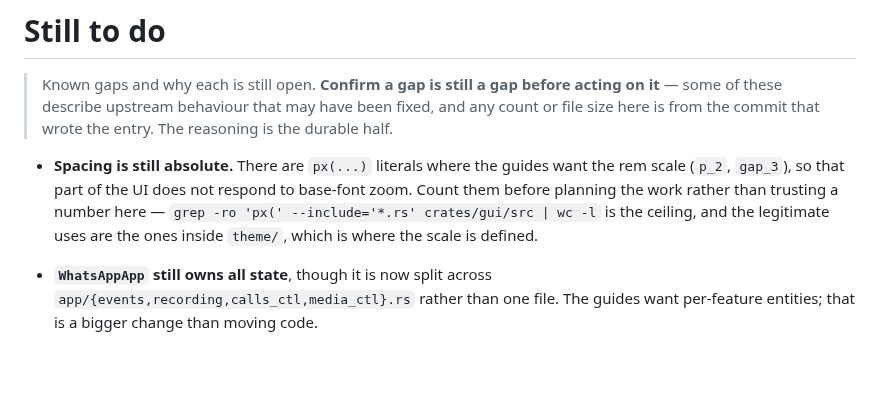
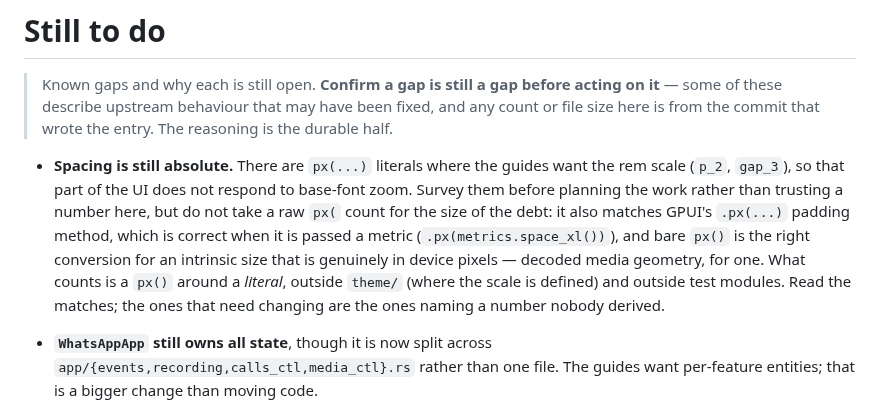
Before and after one commit to oxidezap/client, a Markdown page: docs/roadmap.md, the part around the change. GitHub-like rendering; blank space fills up the shorter version.

```diff
--- a/docs/roadmap.md
+++ b/docs/roadmap.md
@@ -7,10 +7,15 @@
 
 - **Spacing is still absolute.** There are `px(...)` literals where the guides
   want the rem scale (`p_2`, `gap_3`), so that part of the UI does not respond
-  to base-font zoom. Count them before planning the work rather than trusting a
-  number here — `grep -ro 'px(' --include='*.rs' crates/gui/src | wc -l` is the
-  ceiling, and the legitimate uses are the ones inside `theme/`, which is where
-  the scale is defined.
+  to base-font zoom. Survey them before planning the work rather than trusting a
+  number here, but do not take a raw `px(` count for the size of the debt: it
+  also matches GPUI's `.px(...)` padding method, which is correct when it is
+  passed a metric (`.px(metrics.space_xl())`), and bare `px()` is the right
+  conversion for an intrinsic size that is genuinely in device pixels — decoded
+  media geometry, for one. What counts is a `px()` around a *literal*, outside
+  `theme/` (where the scale is defined) and outside test modules. Read the
+  matches; the ones that need changing are the ones naming a number nobody
+  derived.
 - **`WhatsAppApp` still owns all state**, though it is now split across
   `app/{events,recording,calls_ctl,media_ctl}.rs` rather than one file. The
   guides want per-feature entities; that is a bigger change than moving code.
```
Also changed, not shown: AGENTS.md (+13 -9 lines).
